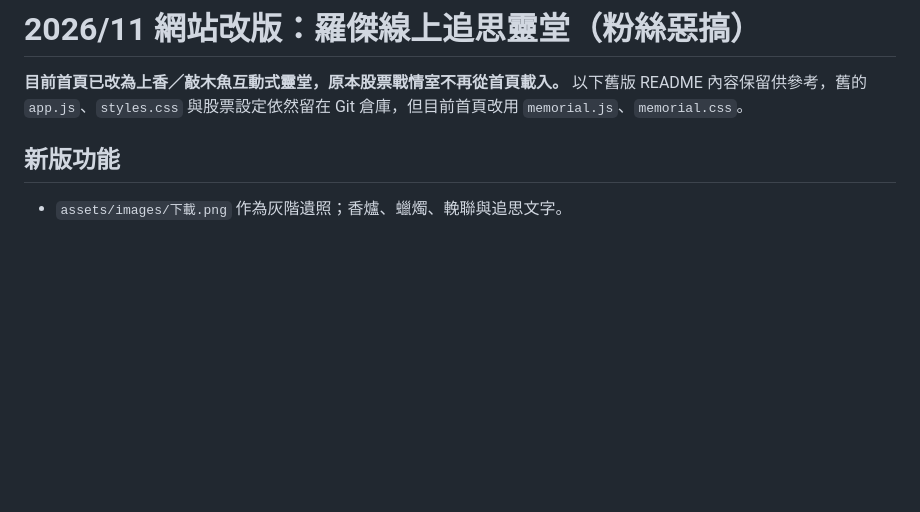
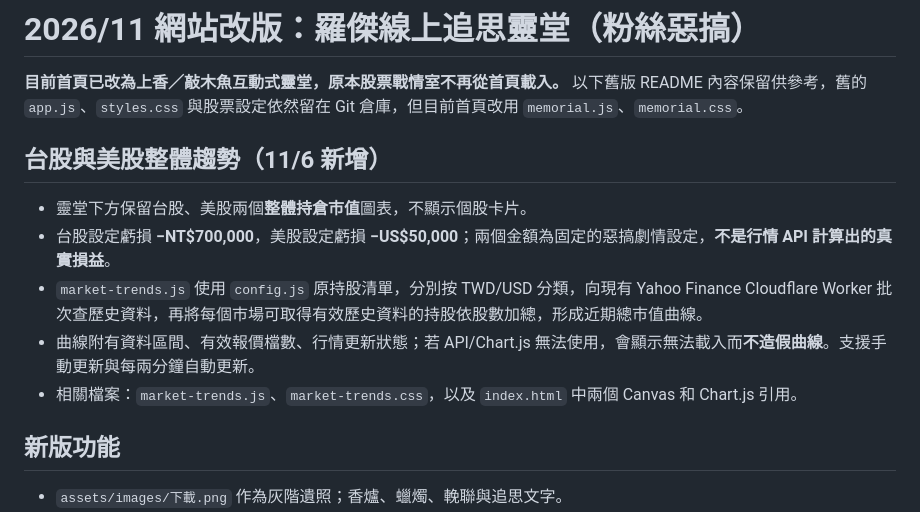
Before and after one commit to jimmydog0423-ux/roger9527-test, a Markdown page: README.md, the part around the change. Rendered like a GitHub page; blank space fills up the shorter version.

Commit message:
docs: describe TW and US market trend panels and fixed fictional losses

```diff
--- a/README.md
+++ b/README.md
@@ -1,6 +1,14 @@
 # 2026/11 網站改版：羅傑線上追思靈堂（粉絲惡搞）
 
 **目前首頁已改為上香／敲木魚互動式靈堂，原本股票戰情室不再從首頁載入。** 以下舊版 README 內容保留供參考，舊的 `app.js`、`styles.css` 與股票設定依然留在 Git 倉庫，但目前首頁改用 `memorial.js`、`memorial.css`。
+
+## 台股與美股整體趨勢（11/6 新增）
+
+- 靈堂下方保留台股、美股兩個**整體持倉市值**圖表，不顯示個股卡片。
+- 台股設定虧損 **−NT$700,000**，美股設定虧損 **−US$50,000**；兩個金額為固定的惡搞劇情設定，**不是行情 API 計算出的真實損益**。
+- `market-trends.js` 使用 `config.js` 原持股清單，分別按 TWD/USD 分類，向現有 Yahoo Finance Cloudflare Worker 批次查歷史資料，再將每個市場可取得有效歷史資料的持股依股數加總，形成近期總市值曲線。
+- 曲線附有資料區間、有效報價檔數、行情更新狀態；若 API/Chart.js 無法使用，會顯示無法載入而**不造假曲線**。支援手動更新與每兩分鐘自動更新。
+- 相關檔案：`market-trends.js`、`market-trends.css`，以及 `index.html` 中兩個 Canvas 和 Chart.js 引用。
 
 ## 新版功能
 
```
